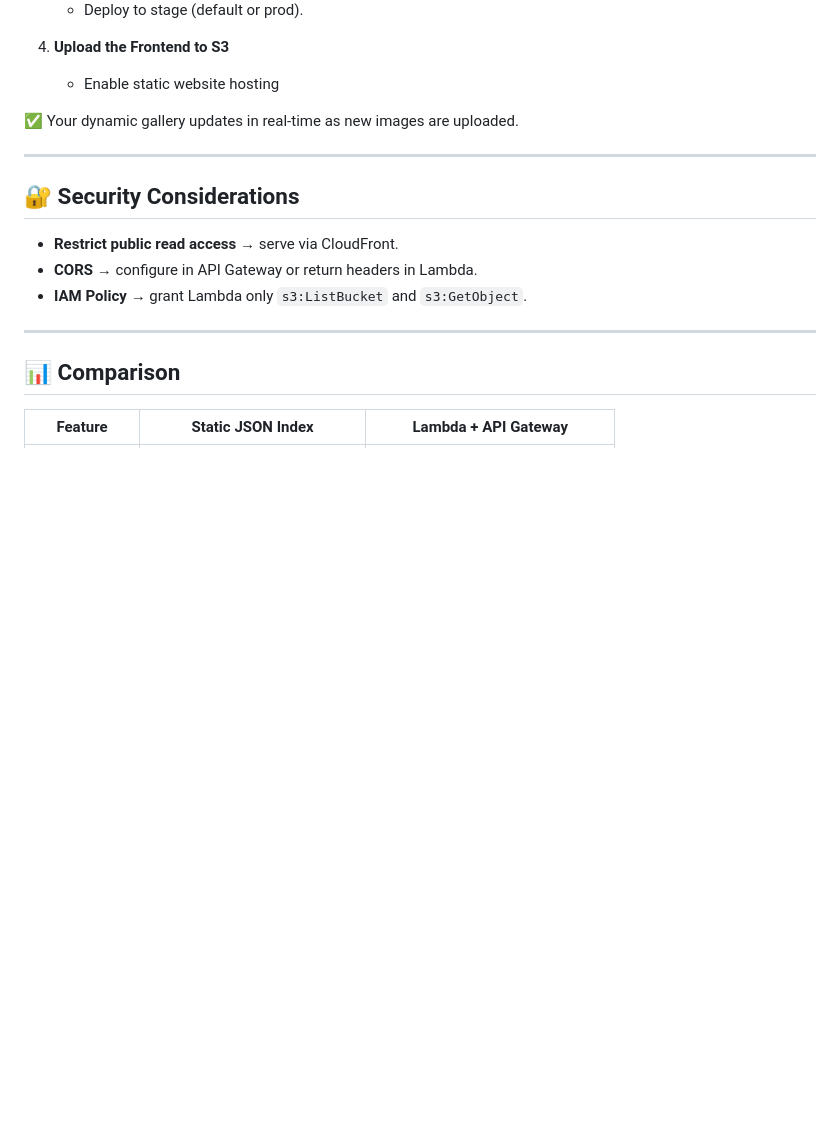
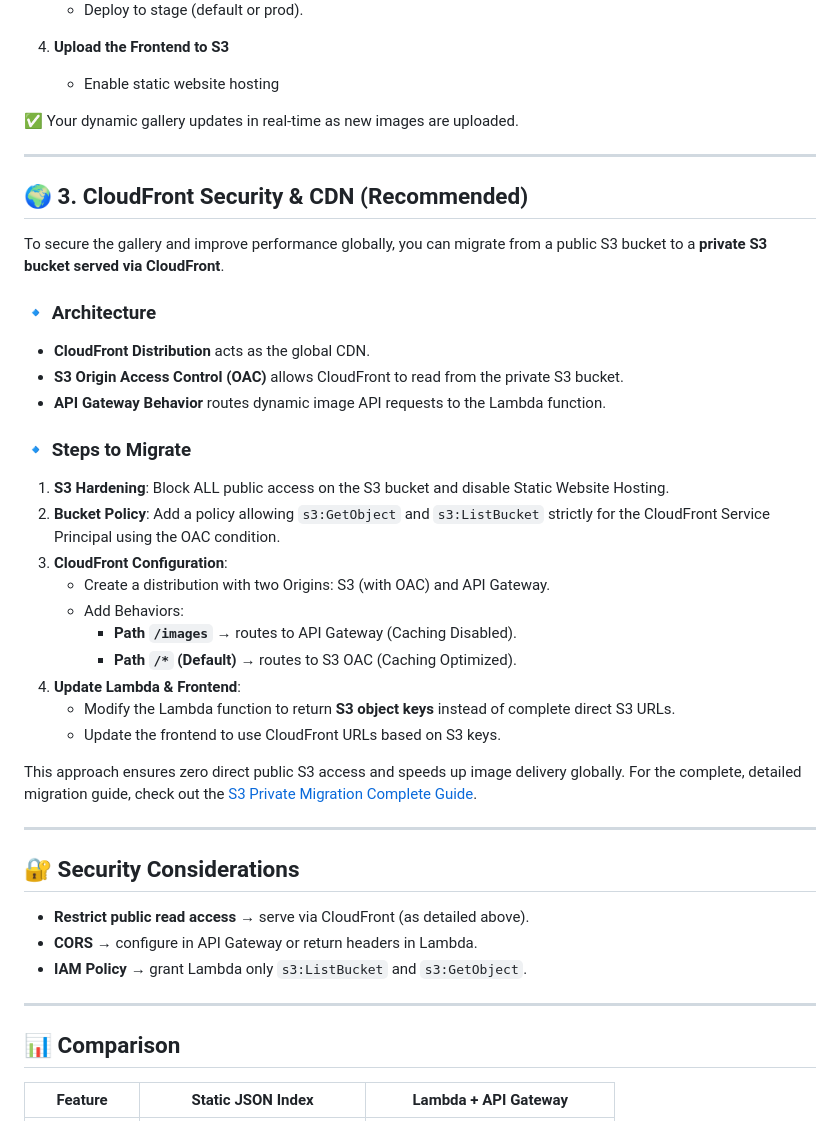
Before and after one commit to neehar2601/image_gallery, a Markdown page: README.md, the part around the change. Drawn GitHub-style; blank space fills up the shorter version.

Commit message:
updated the md file to include introduction to Cloudfront topics

```diff
--- a/README.md
+++ b/README.md
@@ -94,8 +94,33 @@ This project demonstrates two approaches to building an **image gallery hosted o
 
 ---
 
+## 🌍 3. CloudFront Security & CDN (Recommended)
+
+To secure the gallery and improve performance globally, you can migrate from a public S3 bucket to a **private S3 bucket served via CloudFront**.
+
+### 🔹 Architecture
+- **CloudFront Distribution** acts as the global CDN.
+- **S3 Origin Access Control (OAC)** allows CloudFront to read from the private S3 bucket.
+- **API Gateway Behavior** routes dynamic image API requests to the Lambda function.
+
+### 🔹 Steps to Migrate
+1. **S3 Hardening**: Block ALL public access on the S3 bucket and disable Static Website Hosting.
+2. **Bucket Policy**: Add a policy allowing `s3:GetObject` and `s3:ListBucket` strictly for the CloudFront Service Principal using the OAC condition.
+3. **CloudFront Configuration**:
+   - Create a distribution with two Origins: S3 (with OAC) and API Gateway.
+   - Add Behaviors:
+     - **Path `/images`** → routes to API Gateway (Caching Disabled).
+     - **Path `/*` (Default)** → routes to S3 OAC (Caching Optimized).
+4. **Update Lambda & Frontend**:
+   - Modify the Lambda function to return **S3 object keys** instead of complete direct S3 URLs.
+   - Update the frontend to use CloudFront URLs based on S3 keys.
+
+This approach ensures zero direct public S3 access and speeds up image delivery globally. For the complete, detailed migration guide, check out the [S3 Private Migration Complete Guide](./Cloudfront/s3-private-migration-complete-guide.md).
+
+---
+
 ## 🔐 Security Considerations
-- **Restrict public read access** → serve via CloudFront.
+- **Restrict public read access** → serve via CloudFront (as detailed above).
 - **CORS** → configure in API Gateway or return headers in Lambda.
 - **IAM Policy** → grant Lambda only `s3:ListBucket` and `s3:GetObject`.
 
```
